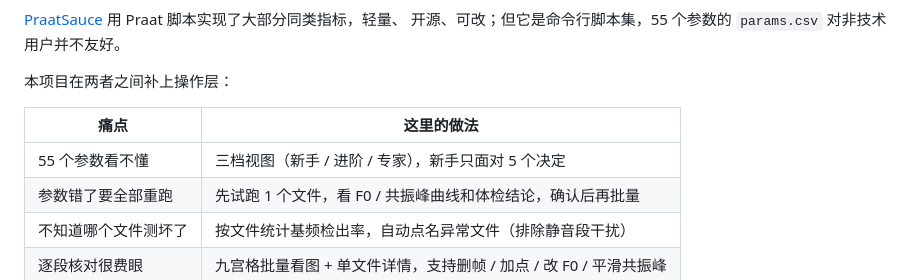
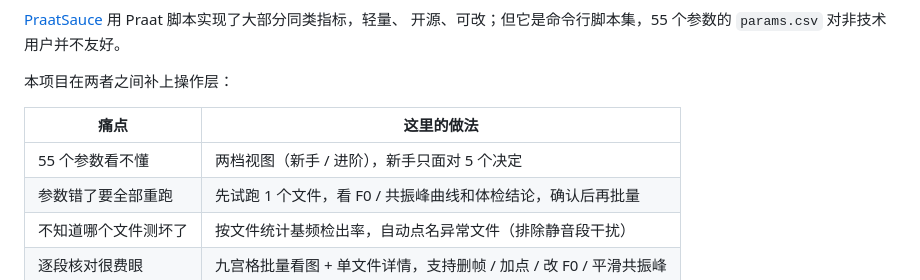
Before and after one commit to lingfengsh/praatsauce-shell, a Markdown page: README.md, the part around the change. Rendered like a GitHub page.

```diff
--- a/README.md
+++ b/README.md
@@ -52,7 +52,7 @@
 
 | 痛点 | 这里的做法 |
 |---|---|
-| 55 个参数看不懂 | 三档视图（新手 / 进阶 / 专家），新手只面对 5 个决定 |
+| 55 个参数看不懂 | 两档视图（新手 / 进阶），新手只面对 5 个决定 |
 | 参数错了要全部重跑 | 先试跑 1 个文件，看 F0 / 共振峰曲线和体检结论，确认后再批量 |
 | 不知道哪个文件测坏了 | 按文件统计基频检出率，自动点名异常文件（排除静音段干扰） |
 | 逐段核对很费眼 | 九宫格批量看图 + 单文件详情，支持删帧 / 加点 / 改 F0 / 平滑共振峰 |
```
Also changed, not shown: CHANGELOG.md (+1 -1 lines), ps-shell/README.md (+2 -3 lines).
